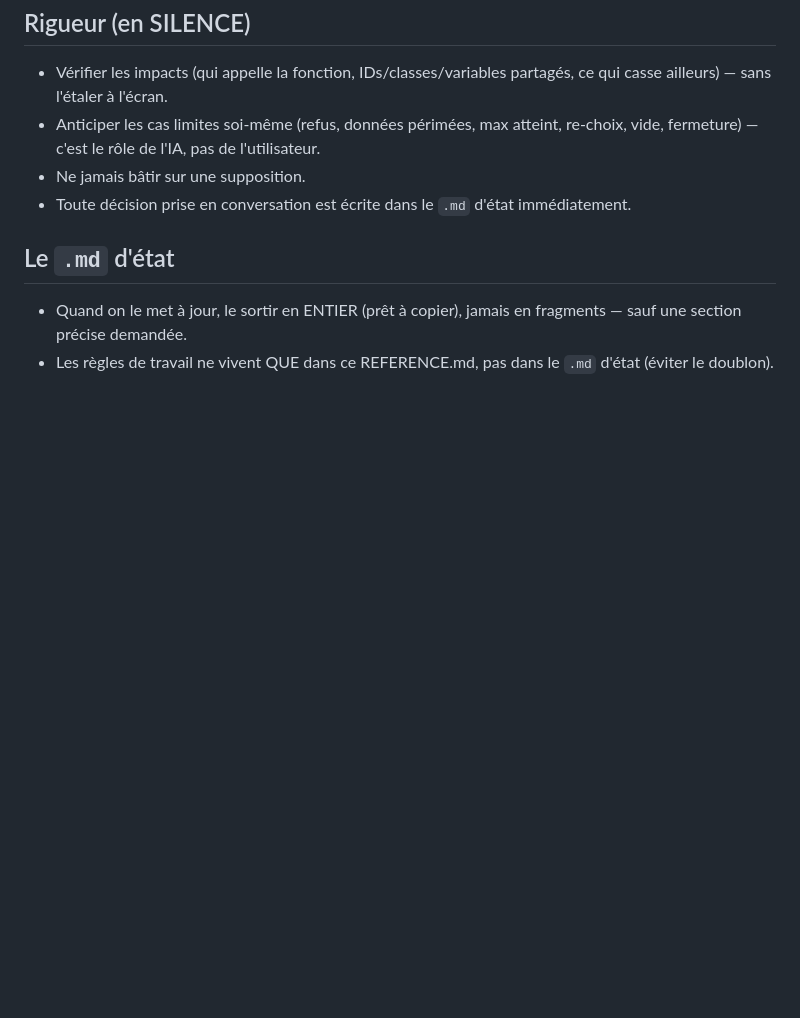
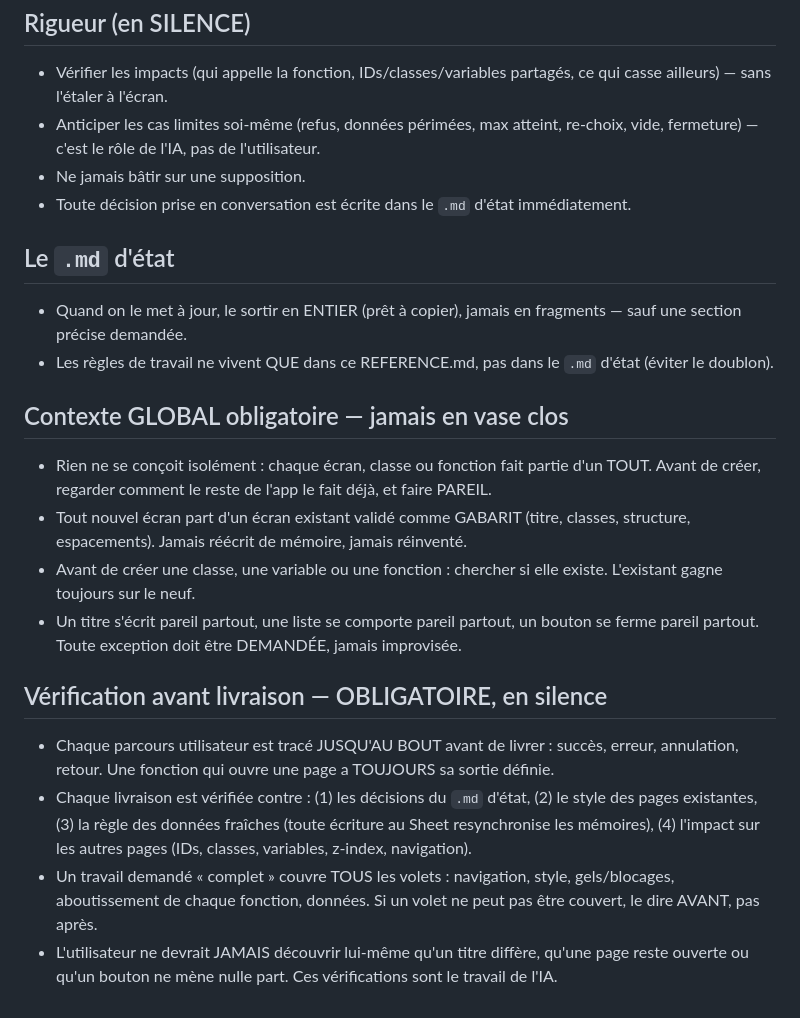
Before and after one commit to ngjcpvino/dionysos, a Markdown page: REFERENCE.md, the part around the change. GitHub-like rendering; blank space fills up the shorter version.

```diff
--- a/REFERENCE.md
+++ b/REFERENCE.md
@@ -47,3 +47,15 @@
 ## Le `.md` d'état
 - Quand on le met à jour, le sortir en ENTIER (prêt à copier), jamais en fragments — sauf une section précise demandée.
 - Les règles de travail ne vivent QUE dans ce REFERENCE.md, pas dans le `.md` d'état (éviter le doublon).
+
+## Contexte GLOBAL obligatoire — jamais en vase clos
+- Rien ne se conçoit isolément : chaque écran, classe ou fonction fait partie d'un TOUT. Avant de créer, regarder comment le reste de l'app le fait déjà, et faire PAREIL.
+- Tout nouvel écran part d'un écran existant validé comme GABARIT (titre, classes, structure, espacements). Jamais réécrit de mémoire, jamais réinventé.
+- Avant de créer une classe, une variable ou une fonction : chercher si elle existe. L'existant gagne toujours sur le neuf.
+- Un titre s'écrit pareil partout, une liste se comporte pareil partout, un bouton se ferme pareil partout. Toute exception doit être DEMANDÉE, jamais improvisée.
+
+## Vérification avant livraison — OBLIGATOIRE, en silence
+- Chaque parcours utilisateur est tracé JUSQU'AU BOUT avant de livrer : succès, erreur, annulation, retour. Une fonction qui ouvre une page a TOUJOURS sa sortie définie.
+- Chaque livraison est vérifiée contre : (1) les décisions du `.md` d'état, (2) le style des pages existantes, (3) la règle des données fraîches (toute écriture au Sheet resynchronise les mémoires), (4) l'impact sur les autres pages (IDs, classes, variables, z-index, navigation).
+- Un travail demandé « complet » couvre TOUS les volets : navigation, style, gels/blocages, aboutissement de chaque fonction, données. Si un volet ne peut pas être couvert, le dire AVANT, pas après.
+- L'utilisateur ne devrait JAMAIS découvrir lui-même qu'un titre diffère, qu'une page reste ouverte ou qu'un bouton ne mène nulle part. Ces vérifications sont le travail de l'IA.
```
